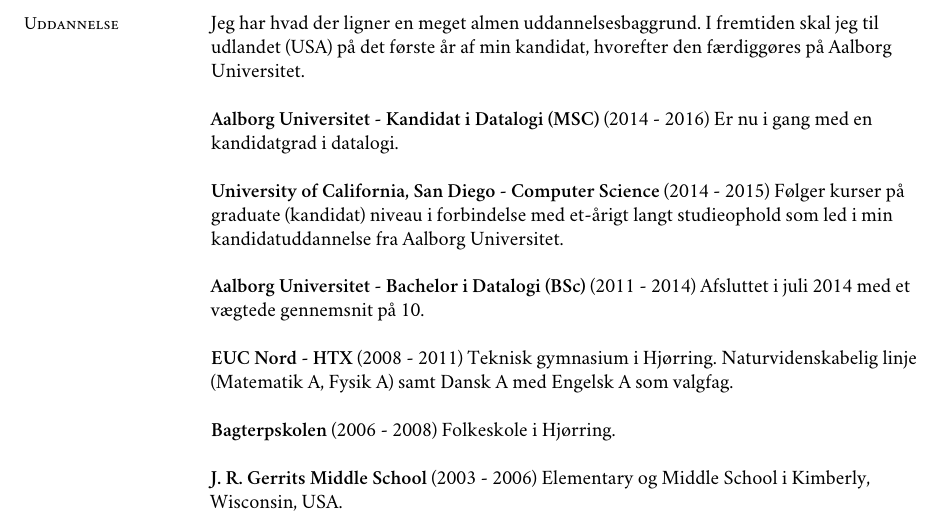
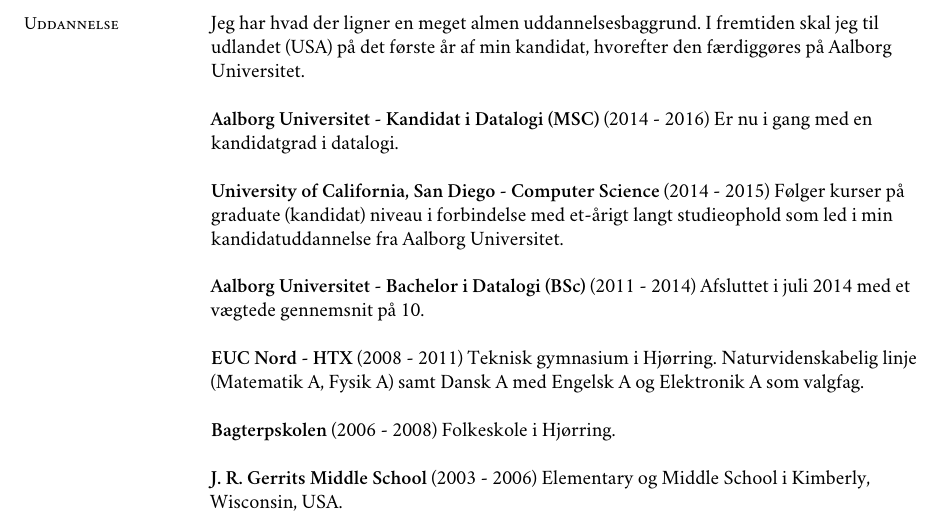
Before and after one commit to martinbjeldbak/cv, a LaTeX CV (MartinMadsenCV.tex): part of page 1 of 2, cut so that both start at the same text. Compiled offline with XeLaTeX; a missing font is replaced by an installed copy or a similar font.

Commit message:
Add electronics A to HTX education

```diff
--- a/MartinMadsenCV.tex
+++ b/MartinMadsenCV.tex
@@ -75,7 +75,7 @@
 
     \textbf{EUC Nord - HTX} (2008 - 2011) Teknisk gymnasium i Hjørring.
       Naturvidenskabelig linje (Matematik A, Fysik A) samt Dansk A med
-      Engelsk A som valgfag.
+      Engelsk A og Elektronik A som valgfag.
 
     \textbf{Bagterpskolen} (2006 - 2008) Folkeskole i Hjørring.
 
```
Also changed, not shown: MartinMadsenCV.pdf.
